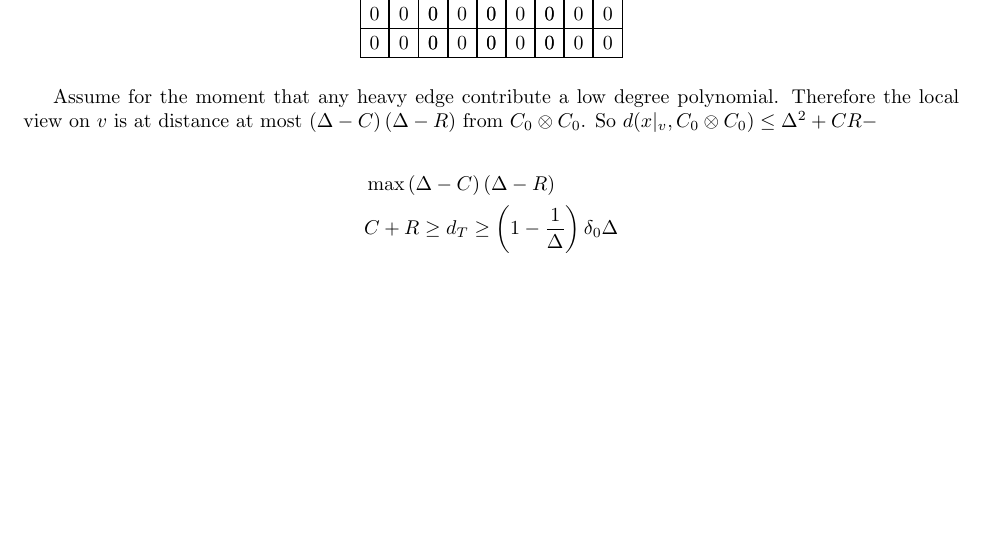
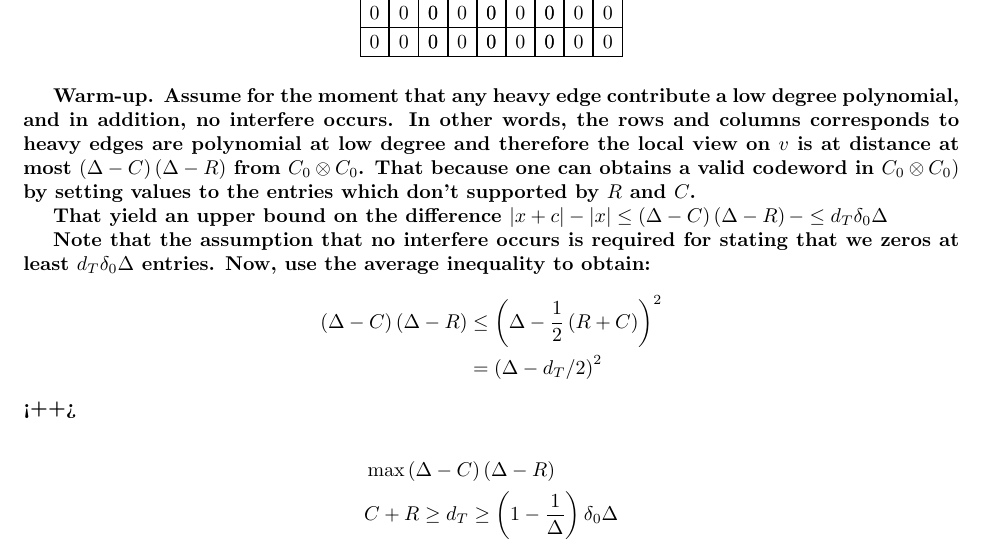
Before and after one commit to dudupo/Academic, a LaTeX paper (projects/NLTES_project/ltc_ldpc/ldpc_ltc.tex, which reads projects/NLTES_project/ltc_ldpc/draft.tex): part of page 14 of 15, cut so that both start at the same text, the shorter picture padded with empty space. Compiled offline with pdfLaTeX.

Commit message:
compiling -Sat Apr  1 06:48:33 PM IDT 2023

```diff
--- a/projects/NLTES_project/ltc_ldpc/draft.tex
+++ b/projects/NLTES_project/ltc_ldpc/draft.tex
@@ -101,8 +101,16 @@ Consider base element $ C_{0} \otimes \mathbb{F} $, denote it by $c = g_{i} \oti
 \end{center}
 
 
-Assume for the moment that any heavy edge contribute a low degree polynomial. Therefore the local view on $v$ is at distance at most $ \left( \Delta - C \right)\left( \Delta - R \right) $ from $C_{0}\otimes C_{0}$. So $d(x|_{v}, C_{0}\otimes C_{0}) \le \Delta^{2}+CR -   $
+\bf{Warm-up.} Assume for the moment that any heavy edge contribute a low degree polynomial, and in addition, no interfere occurs. In other words, the rows and columns corresponds to heavy edges are polynomial at low degree and therefore the local view on $v$ is at distance at most $ \left( \Delta - C \right)\left( \Delta - R \right) $ from $C_{0}\otimes C_{0}$. That because one can obtains a valid codeword in $C_{0}\otimes C_{0})$ by setting values to the entries which don't supported by $R$ and $C$.
 
+That yield an upper bound on the difference $|x +c| - |x| \le  \left( \Delta -C \right) \left( \Delta -R \right) - \le d_{T}\delta_{0}\Delta $
+
+Note that the assumption that no interfere occurs is required for stating that we zeros at least $d_{T}\delta_{0}\Delta$ entries. Now, use the average inequality to obtain:
+\begin{equation*}
+  \begin{split}
+    \left( \Delta -C \right) \left( \Delta -R \right) & \le \left( \Delta - \frac{1}{2}\left( R+C \right)  \right)^{2} \\ &  = \left( \Delta - d_{T}/2 \right)^{2}
+  \end{split}
+\end{equation*}<++>
 
 \begin{equation*}
   \begin{split}
```
Also changed, not shown: projects/pdfs/ldpc_ltc.pdf, projects/NLTES_project/ltc_ldpc/draft.tex (1 more changed lines).
